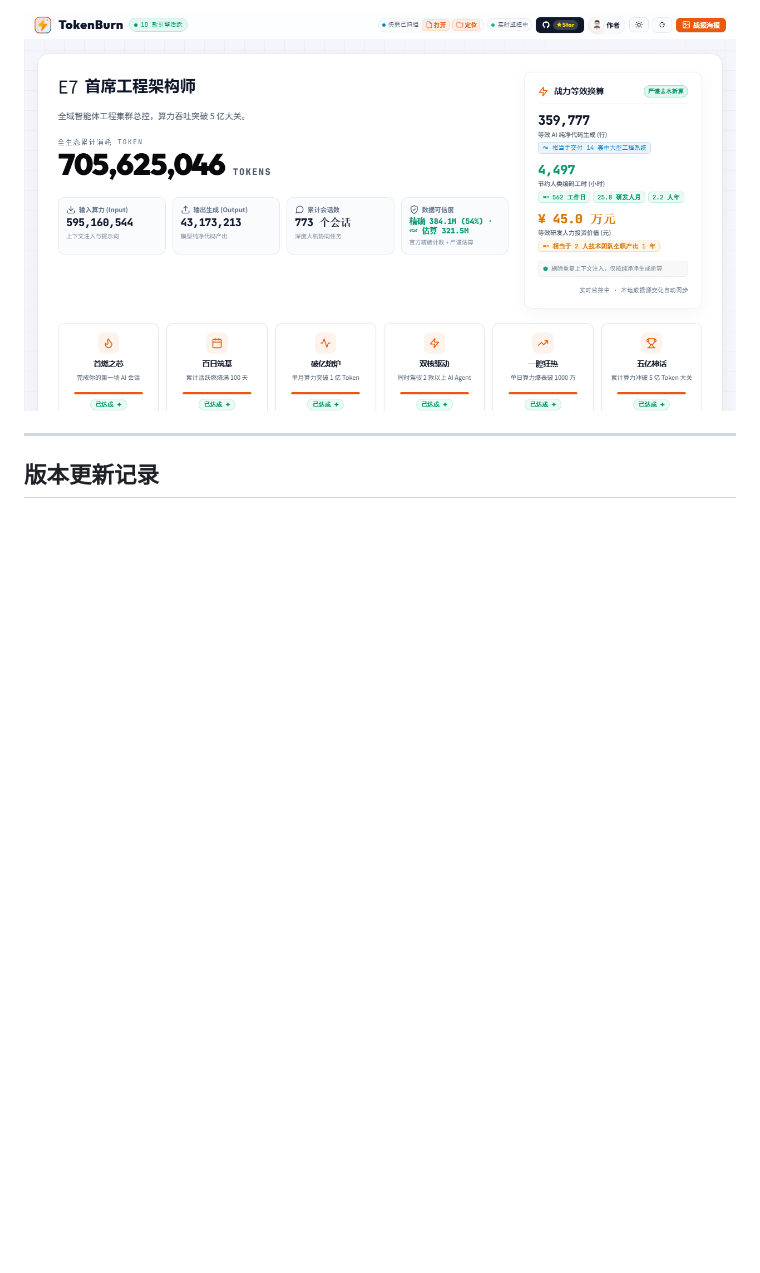
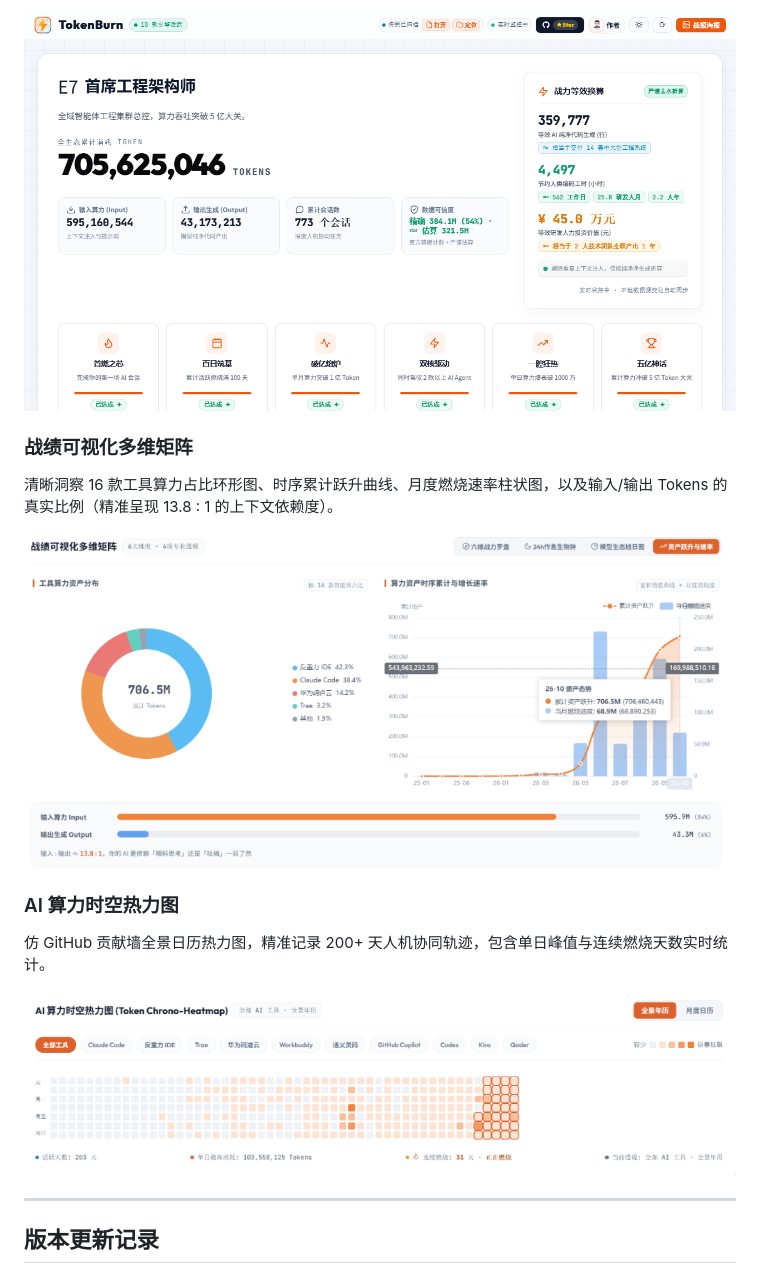
Before and after one commit to yibeigen/tokenburn, a Markdown page: README.md, the part around the change. Drawn GitHub-style; pictures changed too: assets/preview-charts.png (added), assets/preview-heatmap.png (added); blank space fills up the shorter version.

Commit message:
docs: 在 README 与公众号推文中加入多维矩阵图与热力图实机截图

```diff
--- a/README.md
+++ b/README.md
@@ -49,6 +49,16 @@ TokenBurn 是一款本地优先的 AI 编程算力聚合与战绩看板工具。
 支持一键切换亮色模式，适配白天高亮办公环境。
 
 ![TokenBurn 亮色看板预览](assets/preview-light.png)
+
+### 战绩可视化多维矩阵
+清晰洞察 16 款工具算力占比环形图、时序累计跃升曲线、月度燃烧速率柱状图，以及输入/输出 Tokens 的真实比例（精准呈现 13.8 : 1 的上下文依赖度）。
+
+![TokenBurn 战绩可视化多维矩阵](assets/preview-charts.png)
+
+### AI 算力时空热力图
+仿 GitHub 贡献墙全景日历热力图，精准记录 200+ 天人机协同轨迹，包含单日峰值与连续燃烧天数实时统计。
+
+![TokenBurn AI 算力时空热力图](assets/preview-heatmap.png)
 
 ---
 
```
Also changed, not shown: ARTICLE_WECHAT.md (+6 -0 lines), 2 other files.
